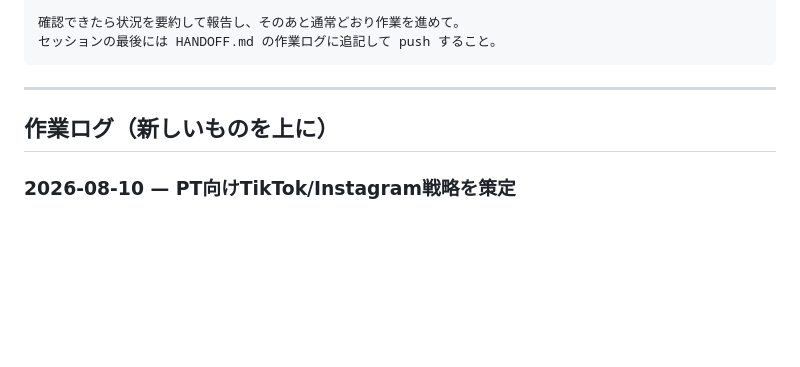
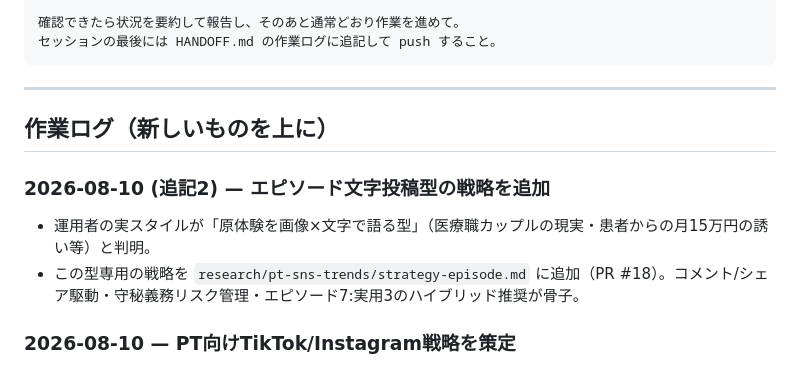
Before and after one commit to tkwfunkypop/public, a Markdown page: HANDOFF.md, the part around the change. GitHub-like rendering; blank space fills up the shorter version.

```diff
--- a/HANDOFF.md
+++ b/HANDOFF.md
@@ -79,6 +79,10 @@
 
 ## 作業ログ（新しいものを上に）
 
+### 2026-08-10 (追記2) — エピソード文字投稿型の戦略を追加
+- 運用者の実スタイルが「原体験を画像×文字で語る型」（医療職カップルの現実・患者からの月15万円の誘い等）と判明。
+- この型専用の戦略を `research/pt-sns-trends/strategy-episode.md` に追加（PR #18）。コメント/シェア駆動・守秘義務リスク管理・エピソード7:実用3のハイブリッド推奨が骨子。
+
 ### 2026-08-10 — PT向けTikTok/Instagram戦略を策定
 - リサーチ結果をもとに実行戦略を `research/pt-sns-trends/strategy.md` に追加（同ブランチ・PR #18に追加）。
 - 骨子: TikTok=発見エンジン（週5本・1ワザ即効型でA/Bテスト）、Instagram=信頼と転換（保存されるカルーセル辞典＋プロフィールLP化）。90日ロードマップと「やらないことリスト」付き。
```
Also changed, not shown: research/pt-sns-trends/strategy-episode.md (added, +106 -0 lines).
